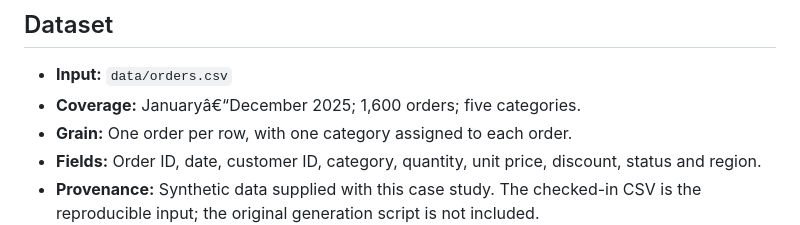
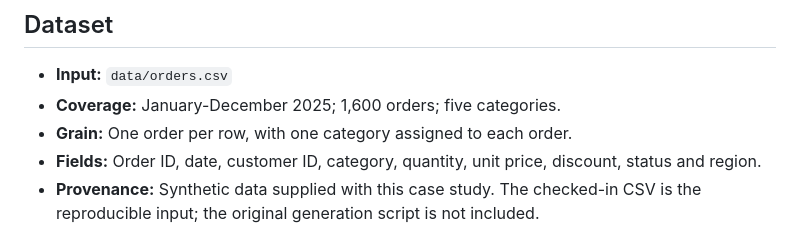
Before and after one commit to murphys-law23/E-commerce-Sales-and-Customer-Analytic, a Markdown page: README.md, the part around the change. GitHub-like rendering.

Commit message:
Fix coverage date formatting in README.md

```diff
--- a/README.md
+++ b/README.md
@@ -28,7 +28,7 @@ This project answers four questions:
 ## Dataset
 
 - **Input:** `data/orders.csv`
-- **Coverage:** Januaryâ€“December 2025; 1,600 orders; five categories.
+- **Coverage:** January-December 2025; 1,600 orders; five categories.
 - **Grain:** One order per row, with one category assigned to each order.
 - **Fields:** Order ID, date, customer ID, category, quantity, unit price, discount, status and region.
 - **Provenance:** Synthetic data supplied with this case study. The checked-in CSV is the reproducible input; the original generation script is not included.
```
